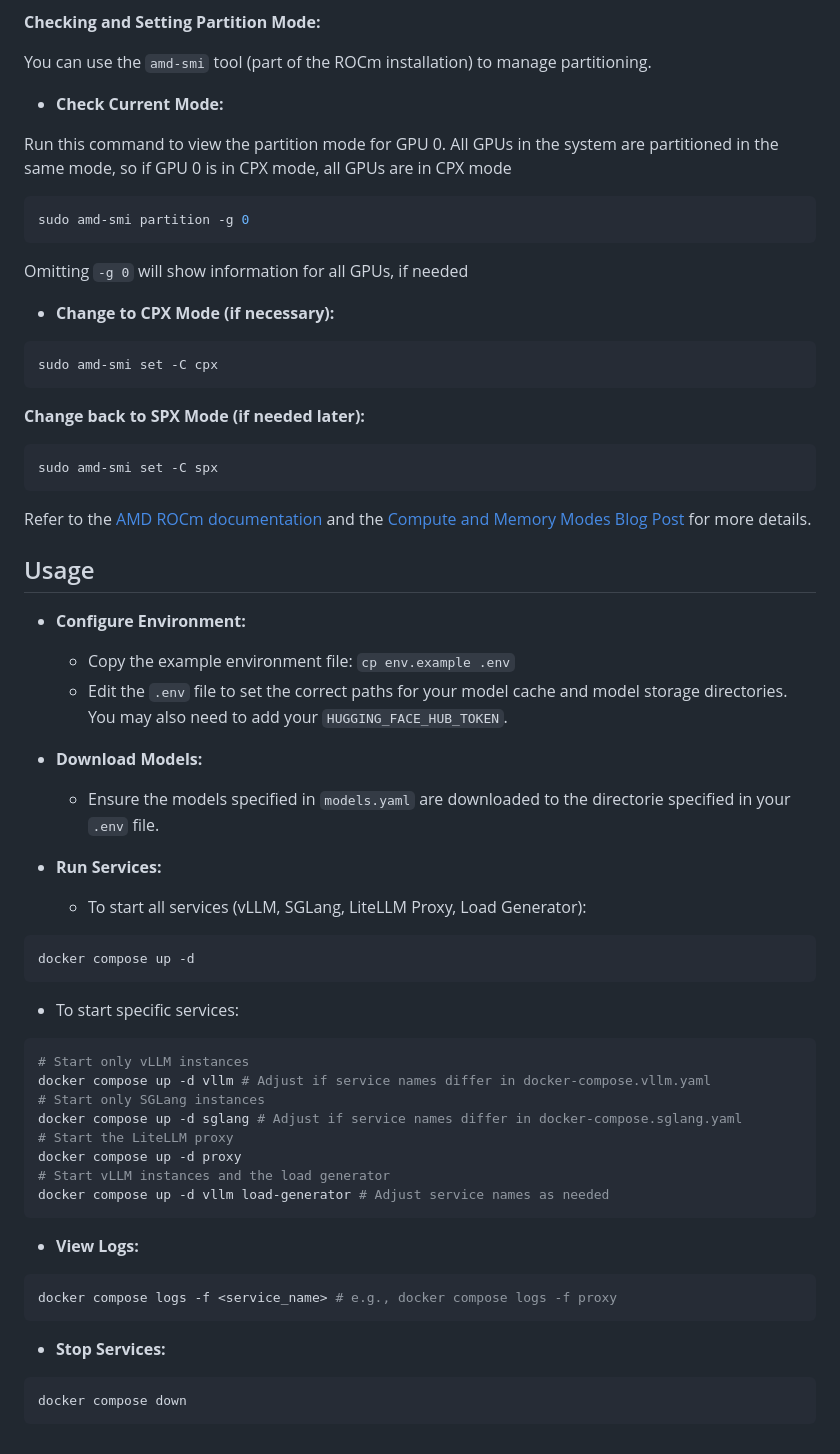
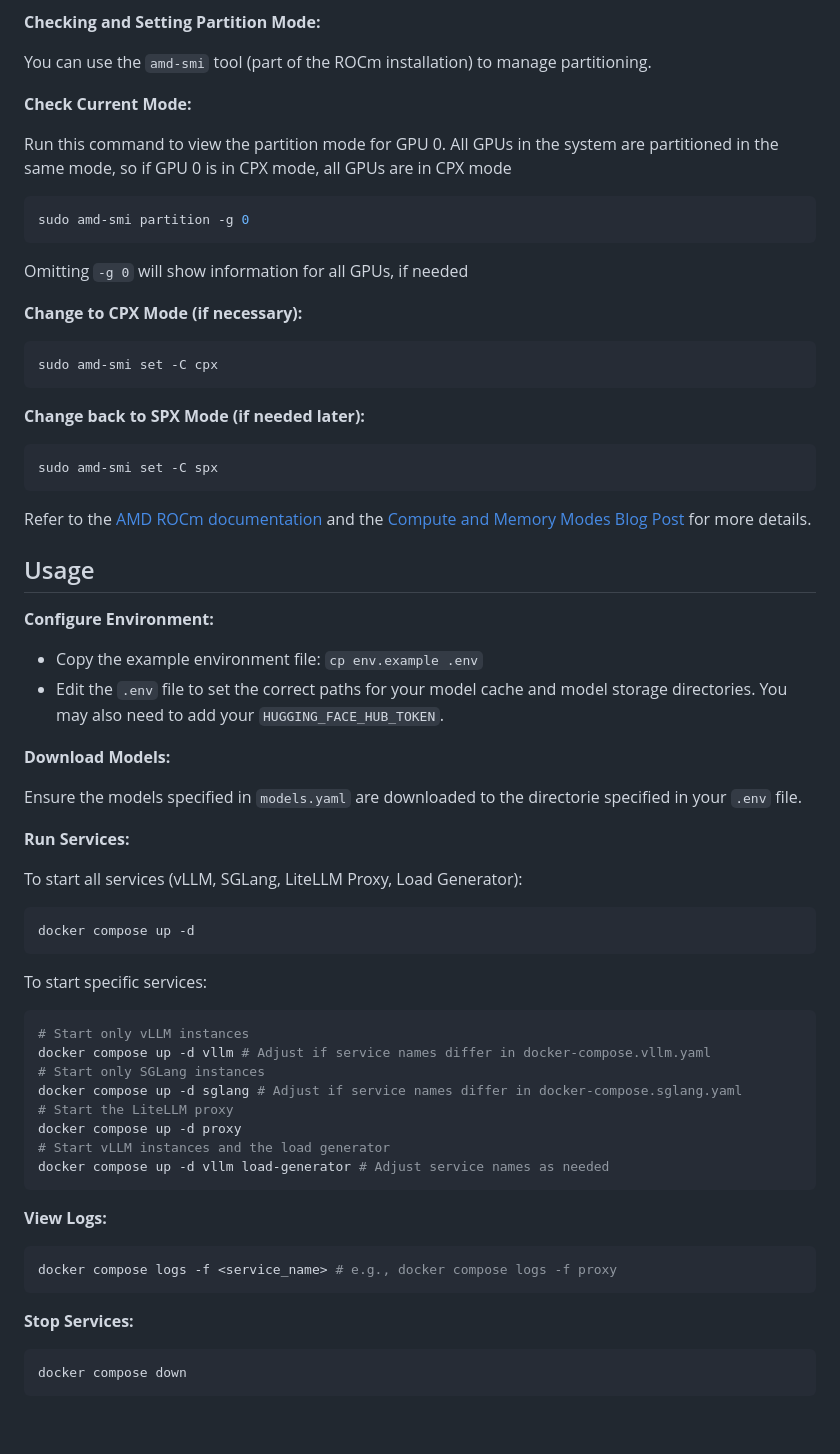
Before and after one commit to AMD-melliott/ai-infra-summit, a Markdown page: README.md, the part around the change. Rendered like a GitHub page.

Commit message:
Formatting

````diff
--- a/README.md
+++ b/README.md
@@ -86,7 +86,7 @@ This demo leverages AMD GPU partitioning and requires the GPU to be in **Compute
 
 You can use the `amd-smi` tool (part of the ROCm installation) to manage partitioning.
 
-* **Check Current Mode:**
+**Check Current Mode:**
 
 Run this command to view the partition mode for GPU 0. All GPUs in the system are partitioned in the same mode, so if GPU 0 is in CPX mode, all GPUs are in CPX mode
 
@@ -96,7 +96,7 @@ sudo amd-smi partition -g 0
 
 Omitting `-g 0` will show information for all GPUs, if needed
 
-* **Change to CPX Mode (if necessary):**
+**Change to CPX Mode (if necessary):**
 
 ```bash
 sudo amd-smi set -C cpx
@@ -112,21 +112,24 @@ Refer to the [AMD ROCm documentation](https://rocm.docs.amd.com/) and the [Compu
 
 ## Usage
 
-* **Configure Environment:**
-  * Copy the example environment file: `cp env.example .env`
-  * Edit the `.env` file to set the correct paths for your model cache and model storage directories. You may also need to add your `HUGGING_FACE_HUB_TOKEN`.
+**Configure Environment:**
 
-* **Download Models:**
-  * Ensure the models specified in `models.yaml` are downloaded to the directorie specified in your `.env` file.
+* Copy the example environment file: `cp env.example .env`
+* Edit the `.env` file to set the correct paths for your model cache and model storage directories. You may also need to add your `HUGGING_FACE_HUB_TOKEN`.
 
-* **Run Services:**
-  * To start all services (vLLM, SGLang, LiteLLM Proxy, Load Generator):
+**Download Models:**
+
+Ensure the models specified in `models.yaml` are downloaded to the directorie specified in your `.env` file.
+
+**Run Services:**
+
+To start all services (vLLM, SGLang, LiteLLM Proxy, Load Generator):
 
 ```bash
 docker compose up -d
 ```
 
-* To start specific services:
+To start specific services:
 
 ```bash
 # Start only vLLM instances
@@ -139,13 +142,13 @@ docker compose up -d proxy
 docker compose up -d vllm load-generator # Adjust service names as needed
 ```
 
-* **View Logs:**
+**View Logs:**
 
 ```bash
 docker compose logs -f <service_name> # e.g., docker compose logs -f proxy
 ```
 
-* **Stop Services:**
+**Stop Services:**
 
 ```bash
 docker compose down
````
